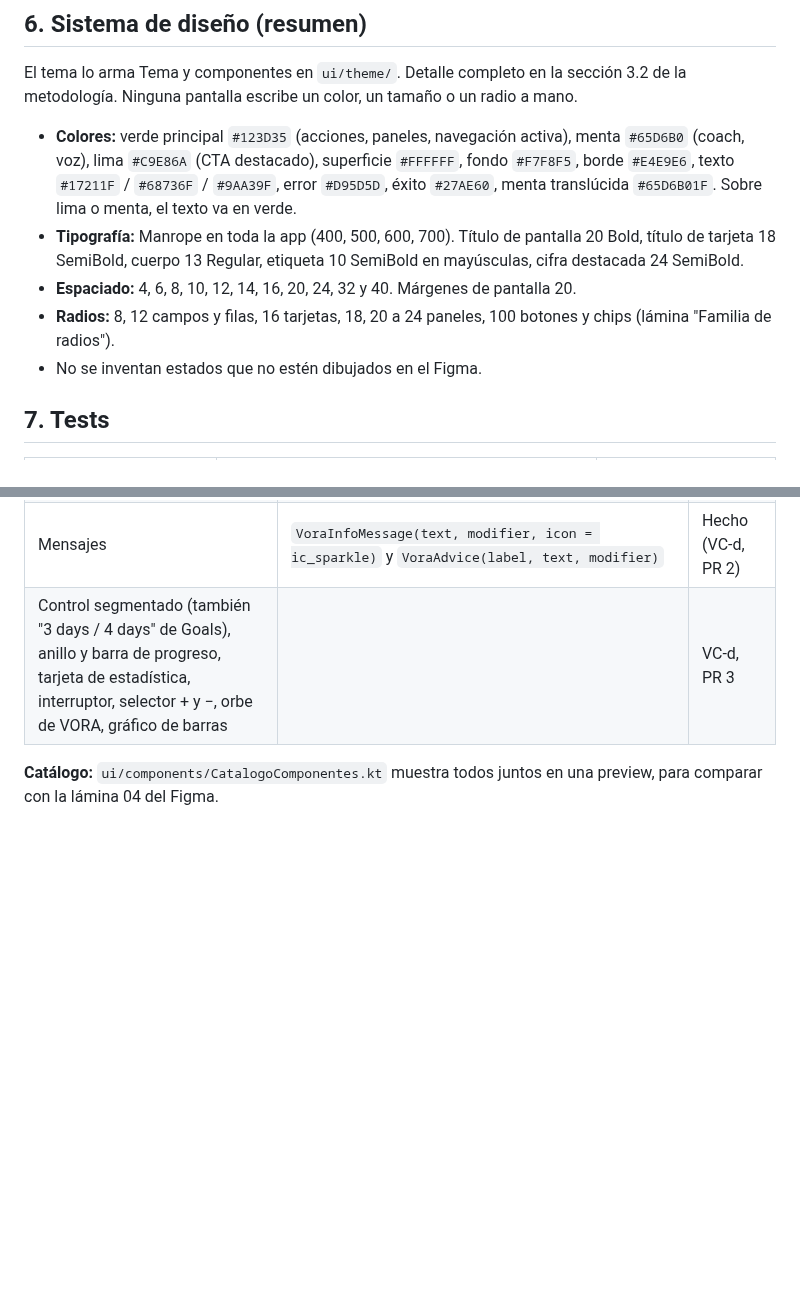
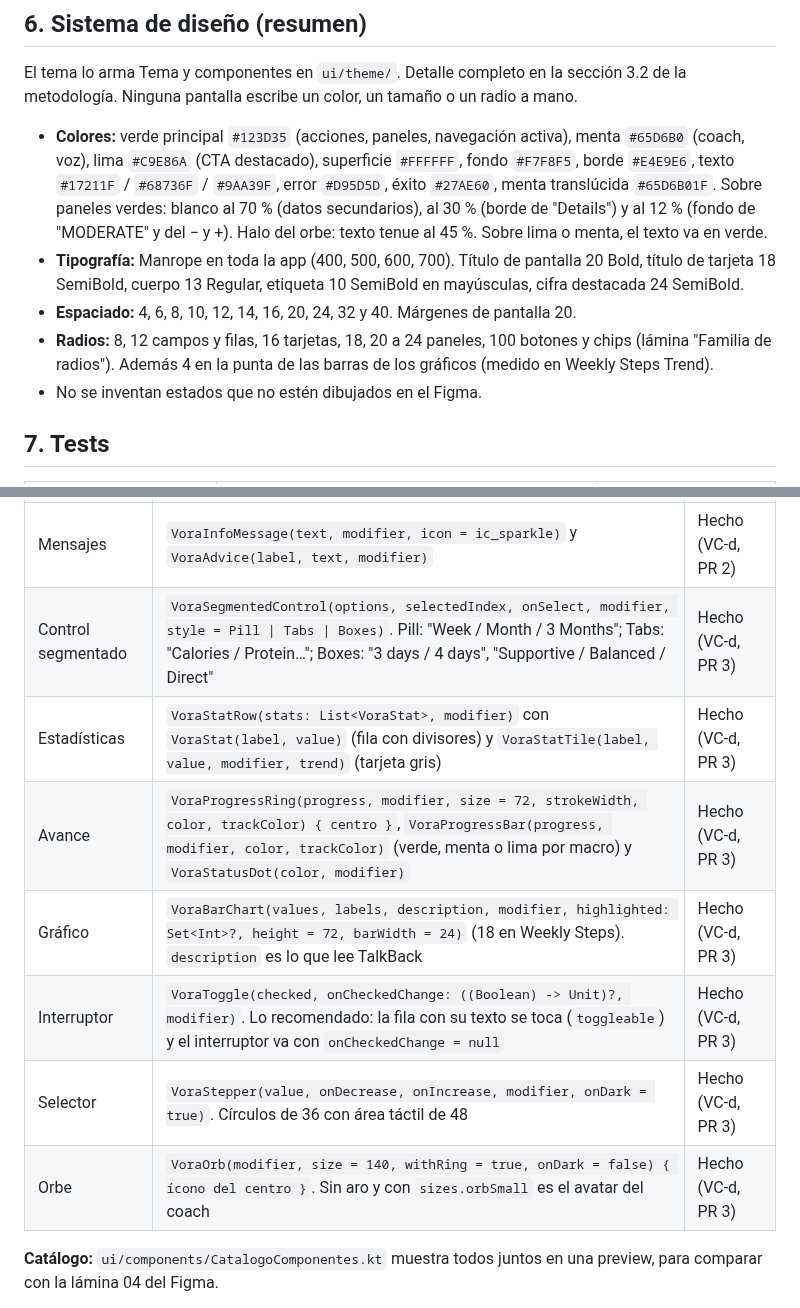
Before and after one commit to sofiaandreaolguin/parcial-tp3, a Markdown page: specs/CONTEXTO.md, 2 parts joined by grey strips. Drawn GitHub-style; blank space fills up the shorter version.

```diff
--- a/specs/CONTEXTO.md
+++ b/specs/CONTEXTO.md
@@ -96,10 +96,10 @@ Cada subcarpeta de `screens/` tiene un `LEEME.md` con las pantallas de ese flujo
 
 El tema lo arma Tema y componentes en `ui/theme/`. Detalle completo en la sección 3.2 de la metodología. Ninguna pantalla escribe un color, un tamaño o un radio a mano.
 
-- **Colores:** verde principal `#123D35` (acciones, paneles, navegación activa), menta `#65D6B0` (coach, voz), lima `#C9E86A` (CTA destacado), superficie `#FFFFFF`, fondo `#F7F8F5`, borde `#E4E9E6`, texto `#17211F` / `#68736F` / `#9AA39F`, error `#D95D5D`, éxito `#27AE60`, menta translúcida `#65D6B01F`. Sobre lima o menta, el texto va en verde.
+- **Colores:** verde principal `#123D35` (acciones, paneles, navegación activa), menta `#65D6B0` (coach, voz), lima `#C9E86A` (CTA destacado), superficie `#FFFFFF`, fondo `#F7F8F5`, borde `#E4E9E6`, texto `#17211F` / `#68736F` / `#9AA39F`, error `#D95D5D`, éxito `#27AE60`, menta translúcida `#65D6B01F`. Sobre paneles verdes: blanco al 70 % (datos secundarios), al 30 % (borde de "Details") y al 12 % (fondo de "MODERATE" y del − y +). Halo del orbe: texto tenue al 45 %. Sobre lima o menta, el texto va en verde.
 - **Tipografía:** Manrope en toda la app (400, 500, 600, 700). Título de pantalla 20 Bold, título de tarjeta 18 SemiBold, cuerpo 13 Regular, etiqueta 10 SemiBold en mayúsculas, cifra destacada 24 SemiBold.
 - **Espaciado:** 4, 6, 8, 10, 12, 14, 16, 20, 24, 32 y 40. Márgenes de pantalla 20.
-- **Radios:** 8, 12 campos y filas, 16 tarjetas, 18, 20 a 24 paneles, 100 botones y chips (lámina "Familia de radios").
+- **Radios:** 8, 12 campos y filas, 16 tarjetas, 18, 20 a 24 paneles, 100 botones y chips (lámina "Familia de radios"). Además 4 en la punta de las barras de los gráficos (medido en Weekly Steps Trend).
 - No se inventan estados que no estén dibujados en el Figma.
 
 ## 7. Tests
@@ -137,7 +137,13 @@ El tema lo arma Tema y componentes en `ui/theme/`. Detalle completo en la secci
 | Campo | `VoraTextField(value, onValueChange, modifier, label, placeholder, leadingIcon, singleLine, keyboardOptions, keyboardActions)`. La etiqueta llega de `strings.xml` ya en mayúsculas | Hecho (VC-d, PR 2) |
 | Chip y etiqueta | `VoraChip(text, selected, onClick, modifier, selectedStyle = Mint \| Dark \| Outline, trailingIcon, trailingTint)` y `VoraTag(text, modifier, tone = Mint \| OnDark)` | Hecho (VC-d, PR 2) |
 | Mensajes | `VoraInfoMessage(text, modifier, icon = ic_sparkle)` y `VoraAdvice(label, text, modifier)` | Hecho (VC-d, PR 2) |
-| Control segmentado (también "3 days / 4 days" de Goals), anillo y barra de progreso, tarjeta de estadística, interruptor, selector + y −, orbe de VORA, gráfico de barras | | VC-d, PR 3 |
+| Control segmentado | `VoraSegmentedControl(options, selectedIndex, onSelect, modifier, style = Pill \| Tabs \| Boxes)`. Pill: "Week / Month / 3 Months"; Tabs: "Calories / Protein…"; Boxes: "3 days / 4 days", "Supportive / Balanced / Direct" | Hecho (VC-d, PR 3) |
+| Estadísticas | `VoraStatRow(stats: List<VoraStat>, modifier)` con `VoraStat(label, value)` (fila con divisores) y `VoraStatTile(label, value, modifier, trend)` (tarjeta gris) | Hecho (VC-d, PR 3) |
+| Avance | `VoraProgressRing(progress, modifier, size = 72, strokeWidth, color, trackColor) { centro }`, `VoraProgressBar(progress, modifier, color, trackColor)` (verde, menta o lima por macro) y `VoraStatusDot(color, modifier)` | Hecho (VC-d, PR 3) |
+| Gráfico | `VoraBarChart(values, labels, description, modifier, highlighted: Set<Int>?, height = 72, barWidth = 24)` (18 en Weekly Steps). `description` es lo que lee TalkBack | Hecho (VC-d, PR 3) |
+| Interruptor | `VoraToggle(checked, onCheckedChange: ((Boolean) -> Unit)?, modifier)`. Lo recomendado: la fila con su texto se toca (`toggleable`) y el interruptor va con `onCheckedChange = null` | Hecho (VC-d, PR 3) |
+| Selector | `VoraStepper(value, onDecrease, onIncrease, modifier, onDark = true)`. Círculos de 36 con área táctil de 48 | Hecho (VC-d, PR 3) |
+| Orbe | `VoraOrb(modifier, size = 140, withRing = true, onDark = false) { ícono del centro }`. Sin aro y con `sizes.orbSmall` es el avatar del coach | Hecho (VC-d, PR 3) |
 
 **Catálogo:** `ui/components/CatalogoComponentes.kt` muestra todos juntos en una preview, para comparar con la lámina 04 del Figma.
 
```
Also changed, not shown: docs/BITACORA.md (+16 -0 lines).
